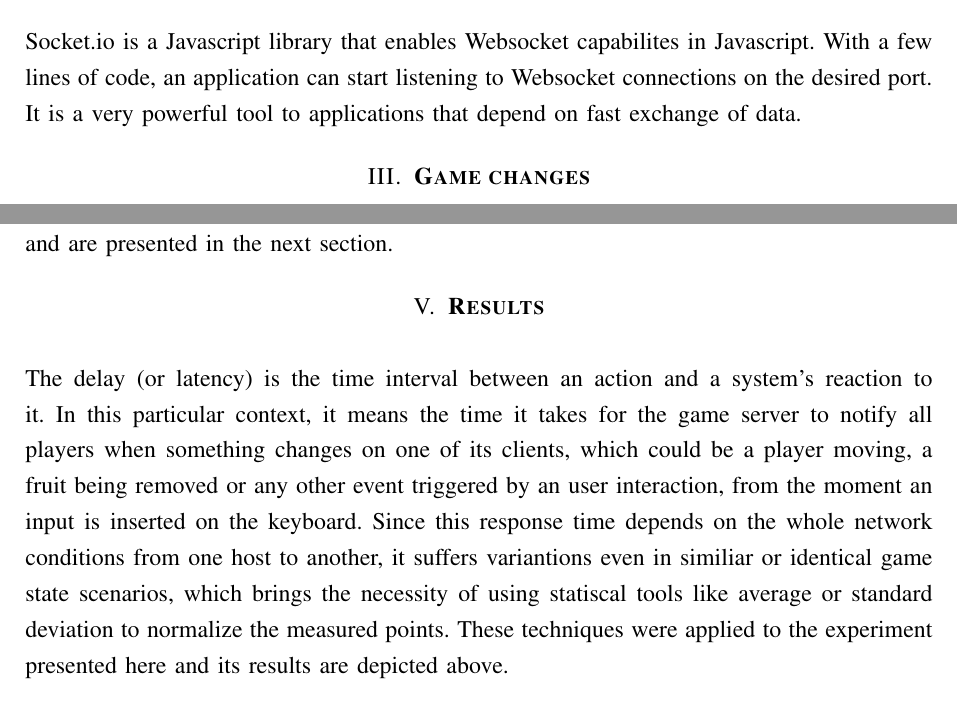
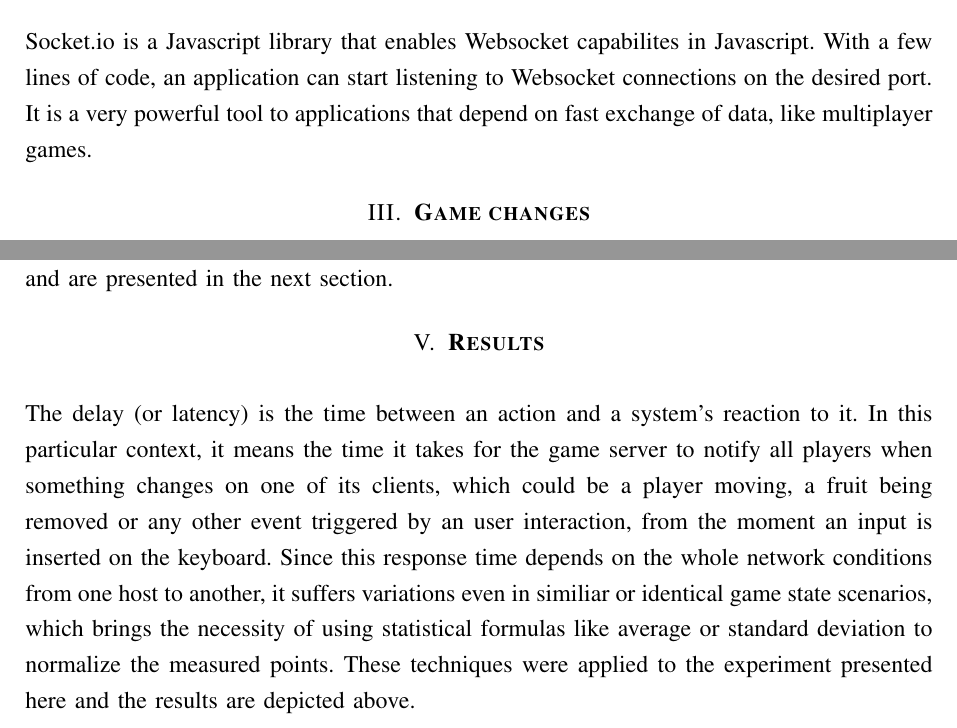
Before and after one commit to lucascprazeres/my-first-multiplayer-game, a LaTeX document (documentation/second-study/sbrt2021.tex): two parts of page 2 of 4, joined at a grey line, cut so that both start at the same text. Compiled offline with pdfLaTeX.

Commit message:
Reviewed Results

```diff
--- a/documentation/second-study/sbrt2021.tex
+++ b/documentation/second-study/sbrt2021.tex
@@ -65,7 +65,7 @@ Node.js is a server environment that enables Javascript on the server side, with
 Node.js provides a low cost, highly scalable environment for server-side applications. This technology is very useful on streaming web applications, real-time collaboration tools, online chats, microsservices and multiplayer games, since the server has to handle multiple requests from clients.
 
 \subsection{\textbf{Socket.io}}
-Socket.io is a Javascript library that enables Websocket capabilites in Javascript. With a few lines of code, an application can start listening to Websocket connections on the desired port. It is a very powerful tool to applications that depend on fast exchange of data.
+Socket.io is a Javascript library that enables Websocket capabilites in Javascript. With a few lines of code, an application can start listening to Websocket connections on the desired port. It is a very powerful tool to applications that depend on fast exchange of data, like multiplayer games.
 
 \section{\textbf{Game changes}}
 
@@ -78,5 +78,5 @@ The server is a common laptop running \textit{Ubuntu Linux} with the backend gam
 
 \section{\textbf{Results}}
 
-The delay (or latency) is the time interval between an action and a system's reaction to it. In this particular context, it means the time it takes for the game server to notify all players when something changes on one of its clients, which could be a player moving, a fruit being removed or any other event triggered by an user interaction, from the moment an input is inserted on the keyboard. Since this response time depends on the whole network conditions from one host to another, it suffers variantions even in similiar or identical game state scenarios, which brings the necessity of using statiscal tools like average or standard deviation to normalize the measured points. These techniques were applied to the experiment presented here and its results are depicted above.
+The delay (or latency) is the time between an action and a system's reaction to it. In this particular context, it means the time it takes for the game server to notify all players when something changes on one of its clients, which could be a player moving, a fruit being removed or any other event triggered by an user interaction, from the moment an input is inserted on the keyboard. Since this response time depends on the whole network conditions from one host to another, it suffers variations even in similiar or identical game state scenarios, which brings the necessity of using statistical formulas like average or standard deviation to normalize the measured points. These techniques were applied to the experiment presented here and the results are depicted above.
 
```
Also changed, not shown: documentation/second-study/sbrt2021.pdf, documentation/second-study/sbrt2021.tex (3 more changed lines).
